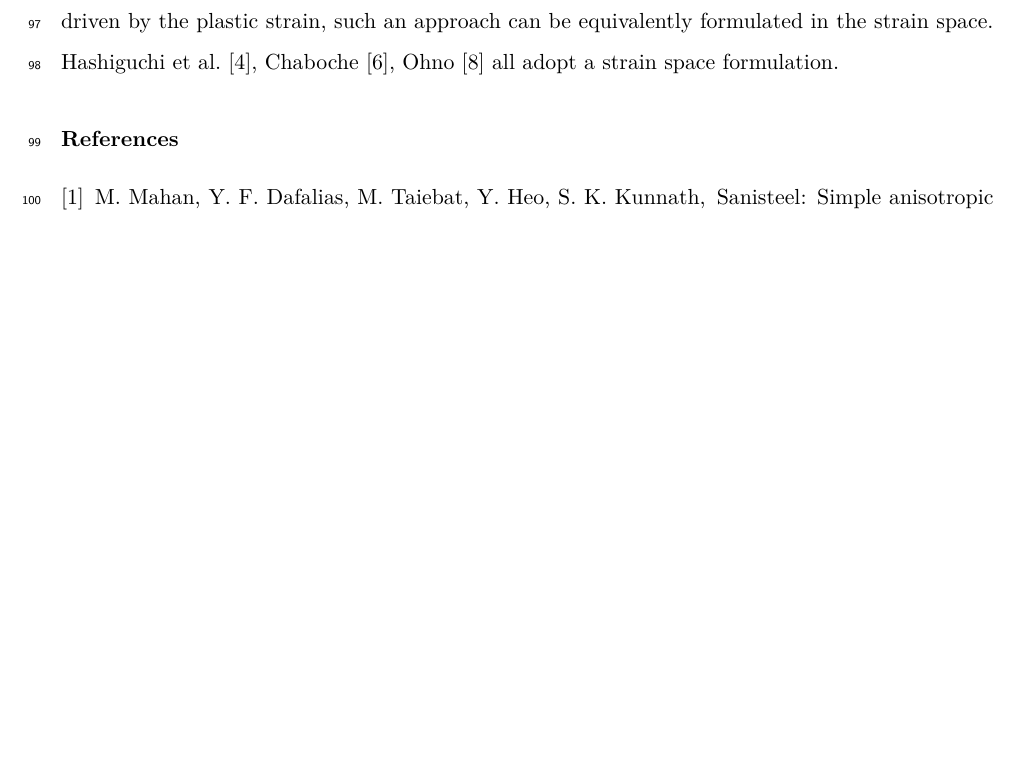
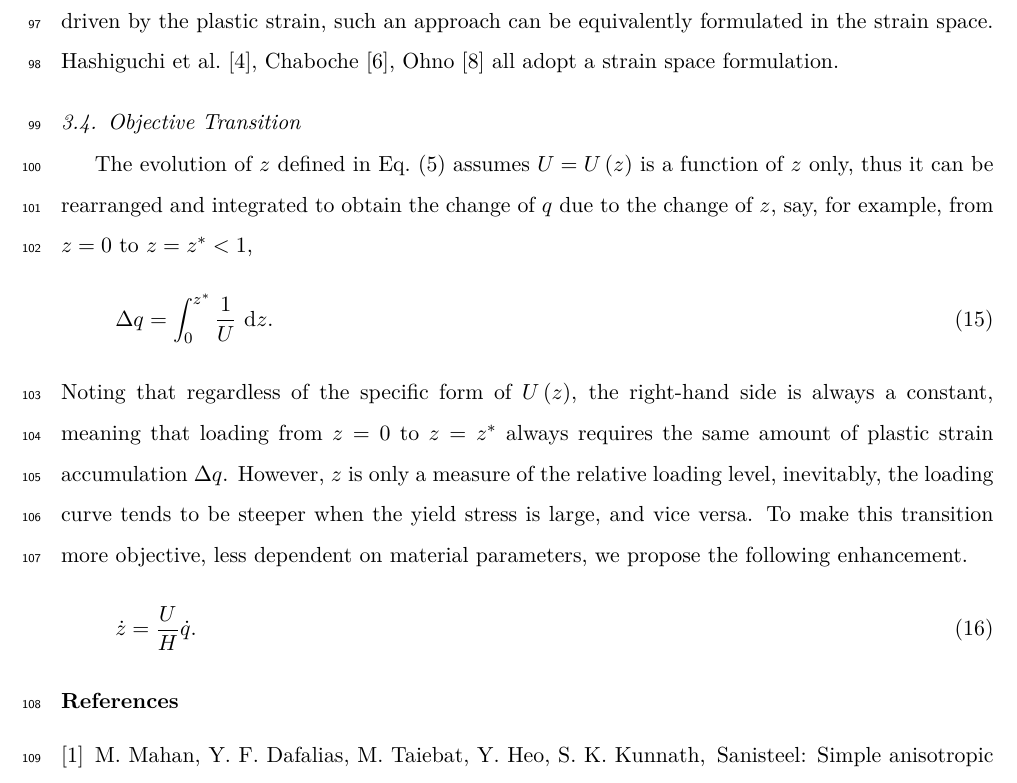
Before and after one commit to TLCFEM/balloon-v1, a LaTeX paper (BALLOON.tex, which reads SEC/FLEX.tex): part of page 6 of 7, cut so that both start at the same text, the shorter picture padded with empty space. Compiled offline with pdfLaTeX.

Commit message:
Enhance isotropic hardening formulation in FLEX.tex and refine evolution rule for loading level in ISSUE.tex

```diff
--- a/SEC/FLEX.tex
+++ b/SEC/FLEX.tex
@@ -86,3 +86,14 @@ As a result, the isotropic bound $\sigma^y$ is function of not only $q$ but also
 One shall be aware of the fact that this approach would not work if kinematic hardening is not defined.
 Since the evolution of the back stress is eventually driven by the plastic strain, such an approach can be equivalently formulated in the strain space.
 \citet{Ohno1982,Chaboche2008,Hashiguchi2023a} all adopt a strain space formulation.
+\subsection{Objective Transition}
+The evolution of $z$ defined in \eqsref{eq:z_evolution} assumes $U=U\left(z\right)$ is a function of $z$ only, thus it can be rearranged and integrated to obtain the change of $q$ due to the change of $z$, say, for example, from $z=0$ to $z=z^*<1$,
+\begin{gather}
+    \Delta{}q=\int_{0}^{z^*}\dfrac{1}{U}~\md{z}.
+\end{gather}
+Noting that regardless of the specific form of $U\left(z\right)$, the right-hand side is always a constant, meaning that loading from $z=0$ to $z=z^*$ always requires the same amount of plastic strain accumulation $\Delta{}q$.
+However, $z$ is only a measure of the relative loading level, inevitably, the loading curve tends to be steeper when the yield stress is large, and vice versa.
+To make this transition more objective, less dependent on material parameters, we propose the following enhancement.
+\begin{gather}\label{eq:z_evolution_revised}
+    \dot{z}=\dfrac{U}{H}\dot{q}.
+\end{gather}
```
Also changed, not shown: SEC/ISSUE.tex (+1 -1 lines).
